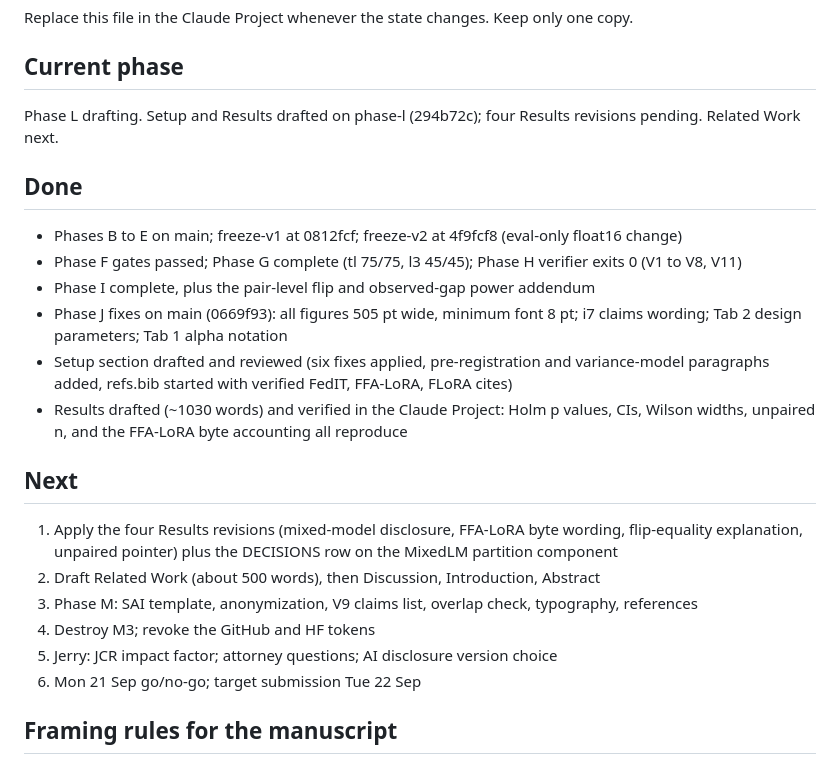
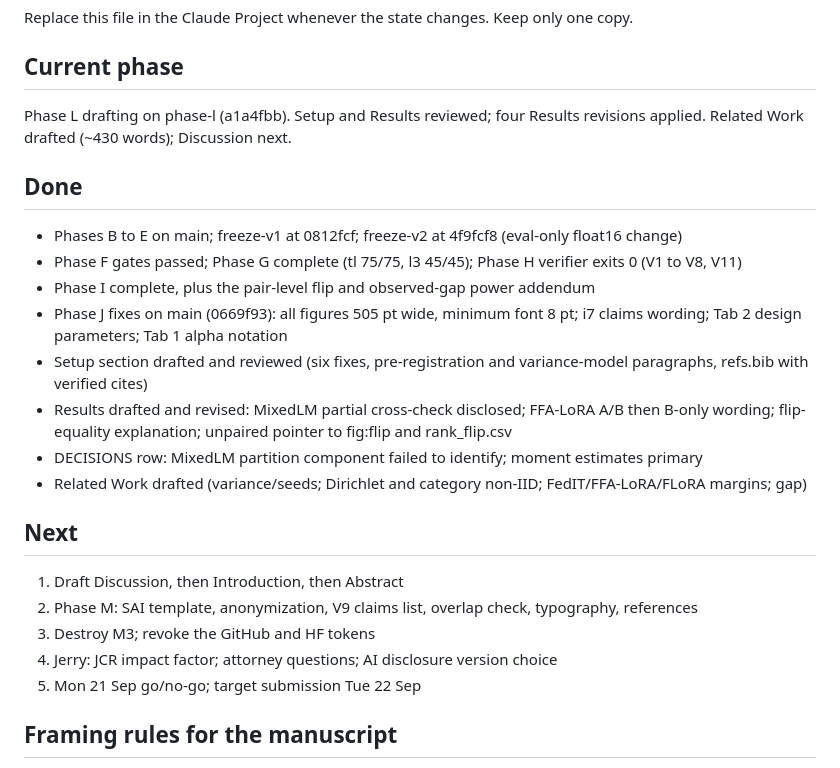
Before and after one commit to jerryadamsfranklin/fedlora-partition-variance, a Markdown page: docs/STATUS.md, the part around the change. Drawn GitHub-style.

Commit message:
L: refresh STATUS after Results revisions and Related Work draft.

```diff
--- a/docs/STATUS.md
+++ b/docs/STATUS.md
@@ -6,7 +6,7 @@ Replace this file in the Claude Project whenever the state changes. Keep only on
 
 ## Current phase
 
-Phase L drafting. Setup and Results drafted on phase-l (294b72c); four Results revisions pending. Related Work next.
+Phase L drafting on phase-l (a1a4fbb). Setup and Results reviewed; four Results revisions applied. Related Work drafted (~430 words); Discussion next.
 
 ## Done
 
@@ -14,17 +14,18 @@ Phase L drafting. Setup and Results drafted on phase-l (294b72c); four Results r
 - Phase F gates passed; Phase G complete (tl 75/75, l3 45/45); Phase H verifier exits 0 (V1 to V8, V11)
 - Phase I complete, plus the pair-level flip and observed-gap power addendum
 - Phase J fixes on main (0669f93): all figures 505 pt wide, minimum font 8 pt; i7 claims wording; Tab 2 design parameters; Tab 1 alpha notation
-- Setup section drafted and reviewed (six fixes applied, pre-registration and variance-model paragraphs added, refs.bib started with verified FedIT, FFA-LoRA, FLoRA cites)
-- Results drafted (~1030 words) and verified in the Claude Project: Holm p values, CIs, Wilson widths, unpaired n, and the FFA-LoRA byte accounting all reproduce
+- Setup section drafted and reviewed (six fixes, pre-registration and variance-model paragraphs, refs.bib with verified cites)
+- Results drafted and revised: MixedLM partial cross-check disclosed; FFA-LoRA A/B then B-only wording; flip-equality explanation; unpaired pointer to fig:flip and rank_flip.csv
+- DECISIONS row: MixedLM partition component failed to identify; moment estimates primary
+- Related Work drafted (variance/seeds; Dirichlet and category non-IID; FedIT/FFA-LoRA/FLoRA margins; gap)
 
 ## Next
 
-1. Apply the four Results revisions (mixed-model disclosure, FFA-LoRA byte wording, flip-equality explanation, unpaired pointer) plus the DECISIONS row on the MixedLM partition component
-2. Draft Related Work (about 500 words), then Discussion, Introduction, Abstract
-3. Phase M: SAI template, anonymization, V9 claims list, overlap check, typography, references
-4. Destroy M3; revoke the GitHub and HF tokens
-5. Jerry: JCR impact factor; attorney questions; AI disclosure version choice
-6. Mon 21 Sep go/no-go; target submission Tue 22 Sep
+1. Draft Discussion, then Introduction, then Abstract
+2. Phase M: SAI template, anonymization, V9 claims list, overlap check, typography, references
+3. Destroy M3; revoke the GitHub and HF tokens
+4. Jerry: JCR impact factor; attorney questions; AI disclosure version choice
+5. Mon 21 Sep go/no-go; target submission Tue 22 Sep
 
 ## Framing rules for the manuscript
 
```
